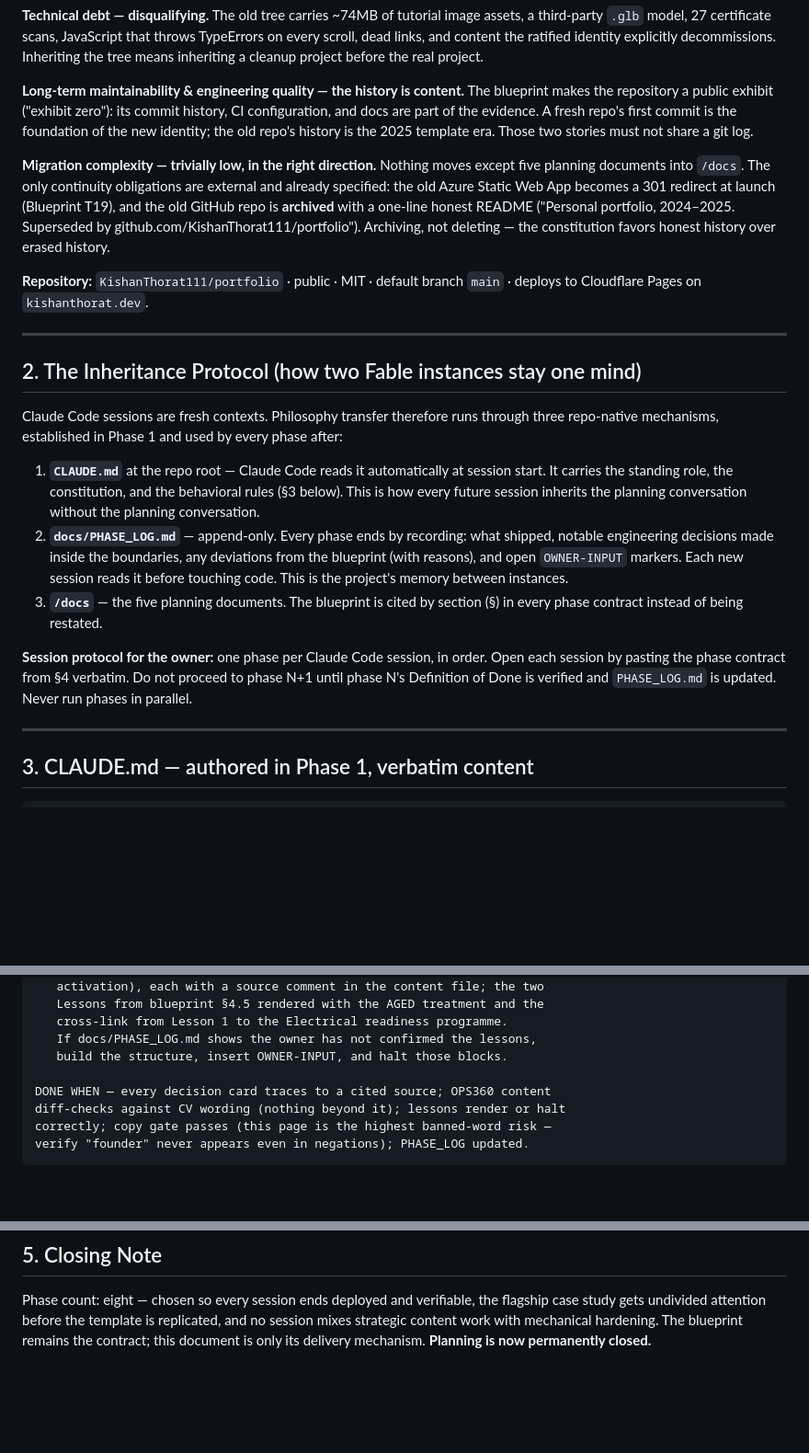
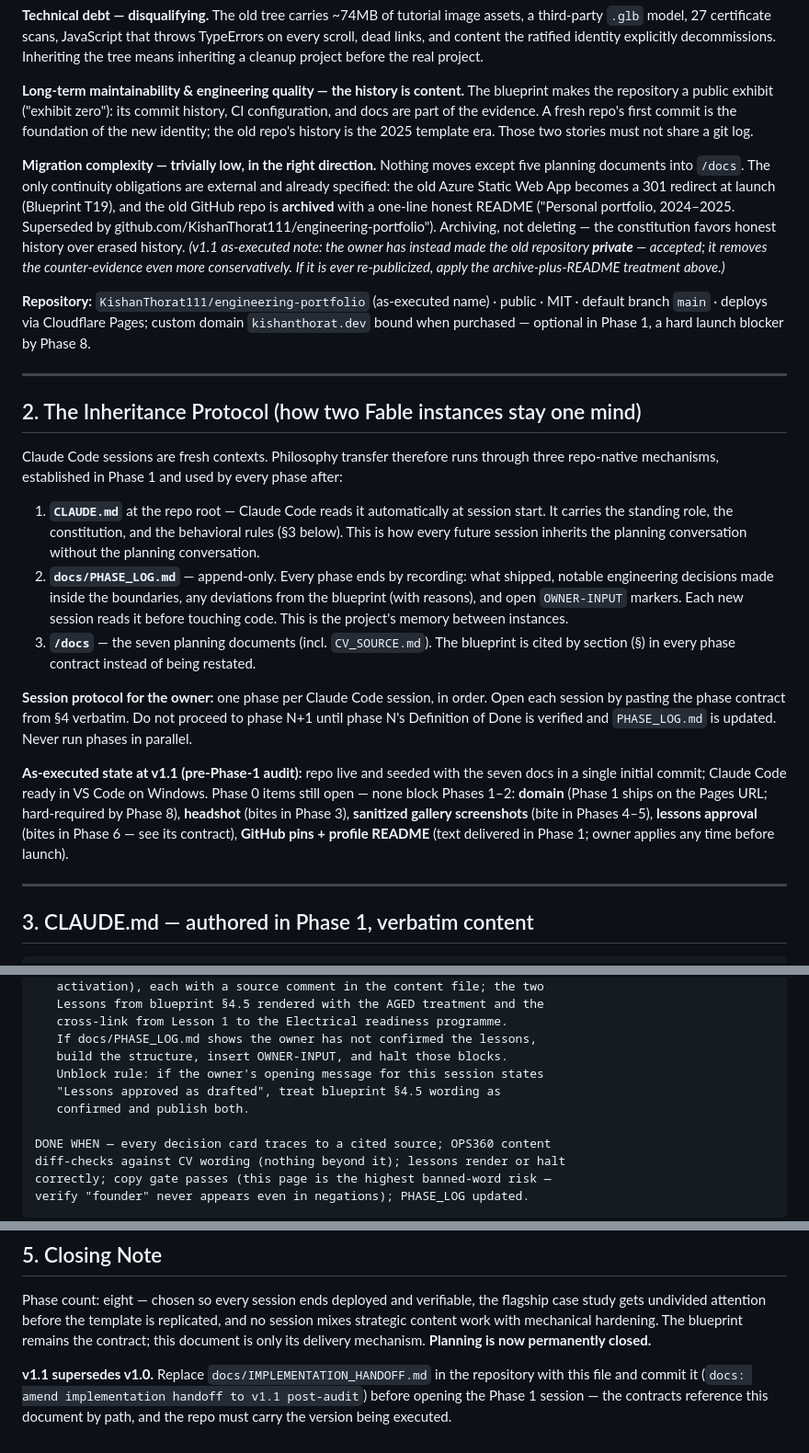
Before and after one commit to KishanThorat111/engineering-portfolio, a Markdown page: docs/IMPLEMENTATION_HANDOFF.md, 3 parts joined by grey strips. Shown at 92% size. Rendered like a GitHub page; blank space fills up the shorter version.

```diff
--- a/docs/IMPLEMENTATION_HANDOFF.md
+++ b/docs/IMPLEMENTATION_HANDOFF.md
@@ -15,9 +16,9 @@
 
 **Long-term maintainability & engineering quality — the history is content.** The blueprint makes the repository a public exhibit ("exhibit zero"): its commit history, CI configuration, and docs are part of the evidence. A fresh repo's first commit is the foundation of the new identity; the old repo's history is the 2025 template era. Those two stories must not share a git log.
 
-**Migration complexity — trivially low, in the right direction.** Nothing moves except five planning documents into `/docs`. The only continuity obligations are external and already specified: the old Azure Static Web App becomes a 301 redirect at launch (Blueprint T19), and the old GitHub repo is **archived** with a one-line honest README ("Personal portfolio, 2024–2025. Superseded by github.com/KishanThorat111/portfolio"). Archiving, not deleting — the constitution favors honest history over erased history.
+**Migration complexity — trivially low, in the right direction.** Nothing moves except five planning documents into `/docs`. The only continuity obligations are external and already specified: the old Azure Static Web App becomes a 301 redirect at launch (Blueprint T19), and the old GitHub repo is **archived** with a one-line honest README ("Personal portfolio, 2024–2025. Superseded by github.com/KishanThorat111/engineering-portfolio").  Archiving, not deleting — the constitution favors honest history over erased history. *(v1.1 as-executed note: the owner has instead made the old repository **private** — accepted; it removes the counter-evidence even more conservatively. If it is ever re-publicized, apply the archive-plus-README treatment above.)*
 
-**Repository:** `KishanThorat111/portfolio` · public · MIT · default branch `main` · deploys to Cloudflare Pages on `kishanthorat.dev`.
+**Repository:** `KishanThorat111/engineering-portfolio` (as-executed name) · public · MIT · default branch `main` · deploys via Cloudflare Pages; custom domain `kishanthorat.dev` bound when purchased — optional in Phase 1, a hard launch blocker by Phase 8.
 
 ---
 
@@ -27,9 +28,11 @@ Claude Code sessions are fresh contexts. Philosophy transfer therefore runs thro
 
 1. **`CLAUDE.md`** at the repo root — Claude Code reads it automatically at session start. It carries the standing role, the constitution, and the behavioral rules (§3 below). This is how every future session inherits the planning conversation without the planning conversation.
 2. **`docs/PHASE_LOG.md`** — append-only. Every phase ends by recording: what shipped, notable engineering decisions made inside the boundaries, any deviations from the blueprint (with reasons), and open `OWNER-INPUT` markers. Each new session reads it before touching code. This is the project's memory between instances.
-3. **`/docs`** — the five planning documents. The blueprint is cited by section (§) in every phase contract instead of being restated.
+3. **`/docs`** — the seven planning documents (incl. `CV_SOURCE.md`). The blueprint is cited by section (§) in every phase contract instead of being restated.
 
 **Session protocol for the owner:** one phase per Claude Code session, in order. Open each session by pasting the phase contract from §4 verbatim. Do not proceed to phase N+1 until phase N's Definition of Done is verified and `PHASE_LOG.md` is updated. Never run phases in parallel.
+
+**As-executed state at v1.1 (pre-Phase-1 audit):** repo live and seeded with the seven docs in a single initial commit; Claude Code ready in VS Code on Windows. Phase 0 items still open — none block Phases 1–2: **domain** (Phase 1 ships on the Pages URL; hard-required by Phase 8), **headshot** (bites in Phase 3), **sanitized gallery screenshots** (bite in Phases 4–5), **lessons approval** (bites in Phase 6 — see its contract), **GitHub pins + profile README** (text delivered in Phase 1; owner applies any time before launch).
 
 ---
 
@@ -307,6 +320,9 @@ BUILD:
    cross-link from Lesson 1 to the Electrical readiness programme.
    If docs/PHASE_LOG.md shows the owner has not confirmed the lessons,
    build the structure, insert OWNER-INPUT, and halt those blocks.
+   Unblock rule: if the owner's opening message for this session states
+   "Lessons approved as drafted", treat blueprint §4.5 wording as
+   confirmed and publish both.
 
 DONE WHEN — every decision card traces to a cited source; OPS360 content
 diff-checks against CV wording (nothing beyond it); lessons render or halt
@@ -397,3 +416,5 @@ live, truthful, and operable. Project closed.
 ## 5. Closing Note
 
 Phase count: eight — chosen so every session ends deployed and verifiable, the flagship case study gets undivided attention before the template is replicated, and no session mixes strategic content work with mechanical hardening. The blueprint remains the contract; this document is only its delivery mechanism. **Planning is now permanently closed.**
+
+**v1.1 supersedes v1.0.** Replace `docs/IMPLEMENTATION_HANDOFF.md` in the repository with this file and commit it (`docs: amend implementation handoff to v1.1 post-audit`) before opening the Phase 1 session — the contracts reference this document by path, and the repo must carry the version being executed.
```
Also changed, not shown: other parts of docs/IMPLEMENTATION_HANDOFF.md (+25 -11 lines).
